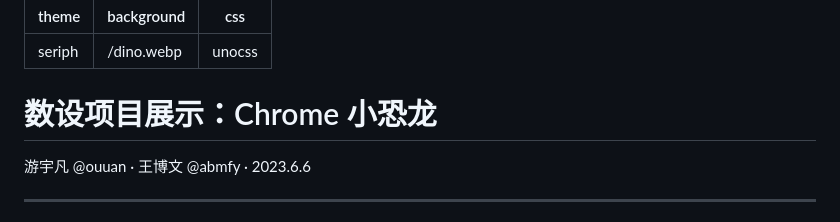
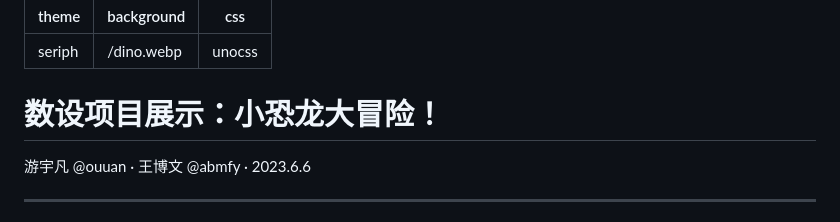
Before and after one commit to abmfy/digital-design-grp-12, a Markdown page: slides/slides.md, the part around the change. Drawn GitHub-style.

Commit message:
docs(slides): change title

```diff
--- a/slides/slides.md
+++ b/slides/slides.md
@@ -16,7 +16,8 @@ h2 {
 }
 </style>
 
-# 数设项目展示：Chrome 小恐龙
+<!-- Neta 健身环大冒险 -->
+# 数设项目展示：小恐龙大冒险！
 
 游宇凡 @ouuan · 王博文 @abmfy · 2023.6.6
 
```
